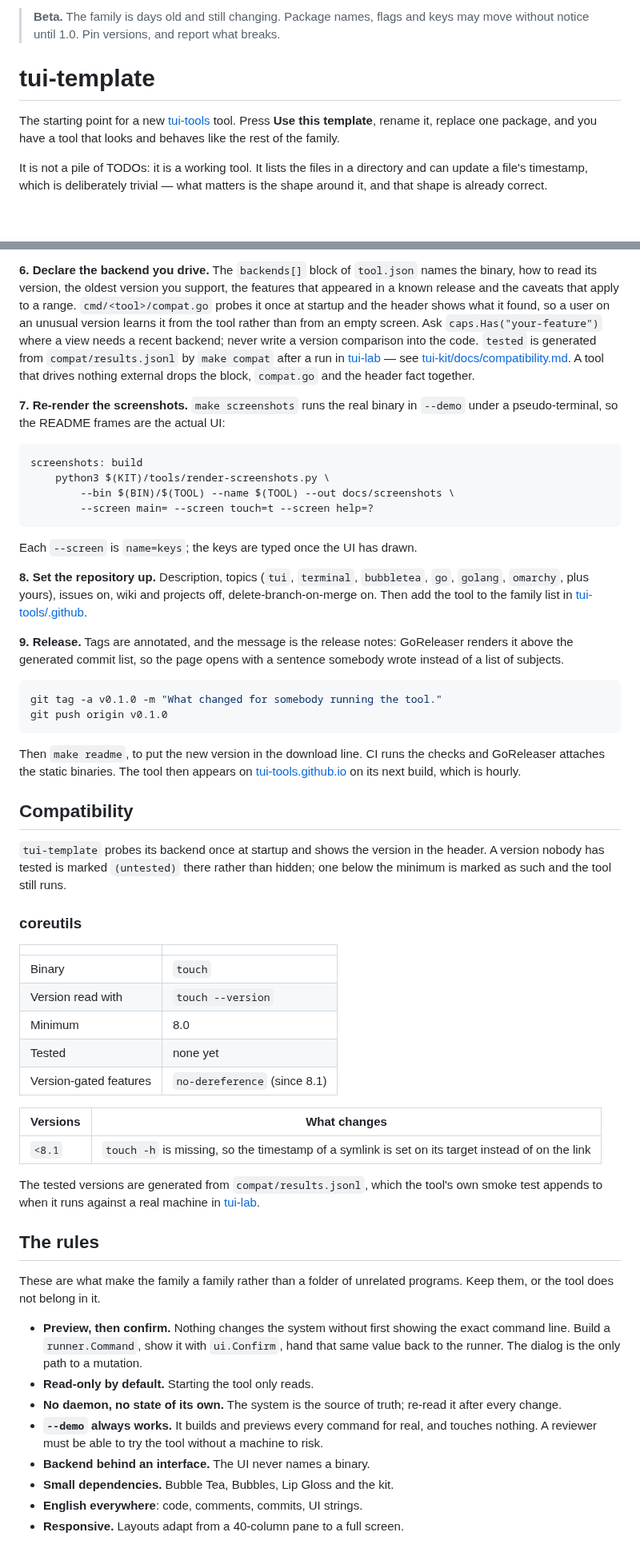
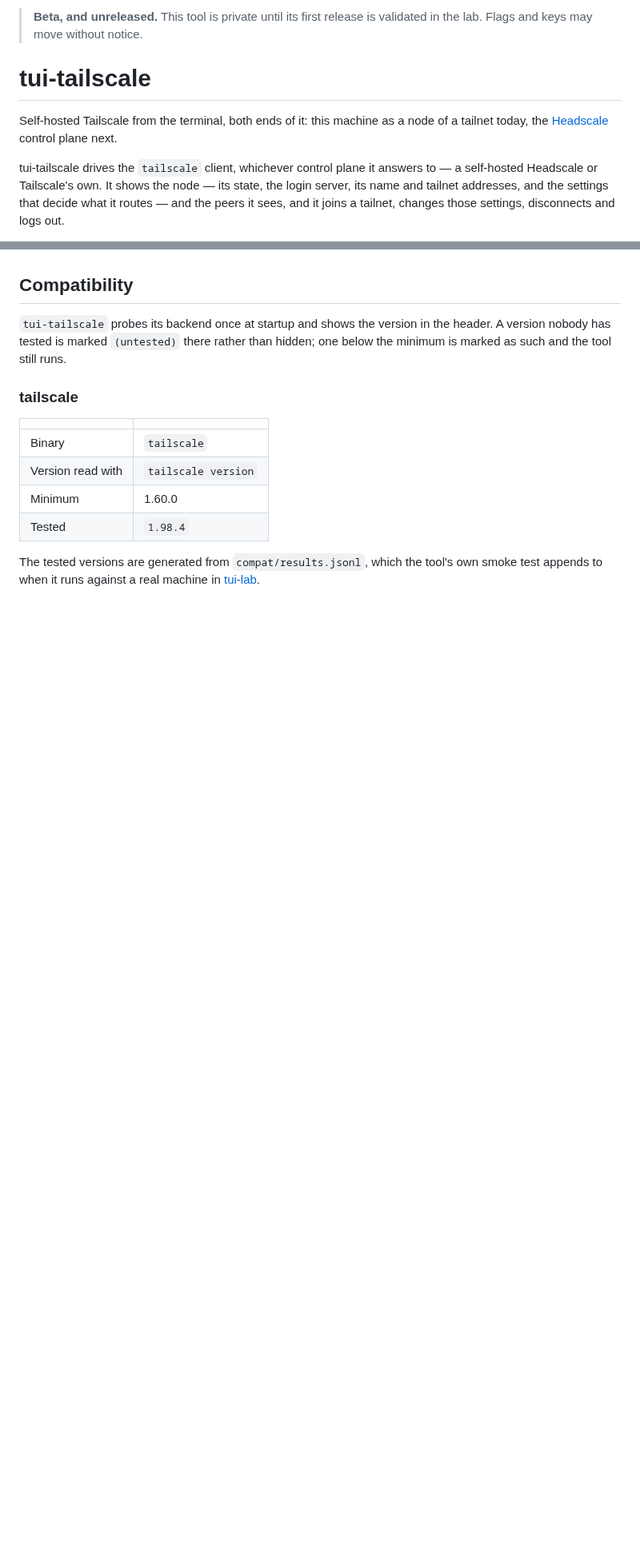
Before and after one commit to tui-tools/tui-tailscale, a Markdown page: README.md, 2 parts joined by grey strips. Shown at 80% size. GitHub-like rendering; blank space fills up the shorter version.

````diff
--- a/README.md
+++ b/README.md
@@ -5,13 +4,9 @@
 
-> **Beta.** The family is days old and still changing. Package names, flags and keys may move without notice until 1.0. Pin versions, and report what breaks.
+> **Beta, and unreleased.** This tool is private until its first release is validated in the lab. Flags and keys may move without notice.
 
-# tui-template
+# tui-tailscale
 
-The starting point for a new [tui-tools](https://github.com/tui-tools) tool.
-Press **Use this template**, rename it, replace one package, and you have a tool
-that looks and behaves like the rest of the family.
+Self-hosted Tailscale from the terminal, both ends of it: this machine as a node of a tailnet today, the [Headscale](https://headscale.net) control plane next.
 
-It is not a pile of TODOs: it is a working tool. It lists the files in a
-directory and can update a file's timestamp, which is deliberately trivial —
-what matters is the shape around it, and that shape is already correct.
+tui-tailscale drives the `tailscale` client, whichever control plane it answers to — a self-hosted Headscale or Tailscale's own. It shows the node — its state, the login server, its name and tailnet addresses, and the settings that decide what it routes — and the peers it sees, and it joins a tailnet, changes those settings, disconnects and logs out.
 
@@ -308,46 +244,3 @@ flip `pacman`, `apt` and `dnf` to `true` and run `make readme`. `zypper` and
-**6. Declare the backend you drive.** The `backends[]` block of `tool.json`
-names the binary, how to read its version, the oldest version you support, the
-features that appeared in a known release and the caveats that apply to a
-range. `cmd/<tool>/compat.go` probes it once at startup and the header shows
-what it found, so a user on an unusual version learns it from the tool rather
-than from an empty screen. Ask `caps.Has("your-feature")` where a view needs a
-recent backend; never write a version comparison into the code. `tested` is
-generated from `compat/results.jsonl` by `make compat` after a run in
-[tui-lab](https://github.com/tui-tools/tui-lab) — see
-[tui-kit/docs/compatibility.md](https://github.com/tui-tools/tui-kit/blob/main/docs/compatibility.md).
-A tool that drives nothing external drops the block, `compat.go` and the header
-fact together.
-
-**7. Re-render the screenshots.** `make screenshots` runs the real binary in
-`--demo` under a pseudo-terminal, so the README frames are the actual UI:
-
-```make
-screenshots: build
-	python3 $(KIT)/tools/render-screenshots.py \
-		--bin $(BIN)/$(TOOL) --name $(TOOL) --out docs/screenshots \
-		--screen main= --screen touch=t --screen help=?
-```
-
-Each `--screen` is `name=keys`; the keys are typed once the UI has drawn.
-
-**8. Set the repository up.** Description, topics (`tui`, `terminal`,
-`bubbletea`, `go`, `golang`, `omarchy`, plus yours), issues on, wiki and
-projects off, delete-branch-on-merge on. Then add the tool to the family list in
-[tui-tools/.github](https://github.com/tui-tools/.github).
-
-**9. Release.** Tags are annotated, and the message is the release notes:
-GoReleaser renders it above the generated commit list, so the page opens with a
-sentence somebody wrote instead of a list of subjects.
-
-```sh
-git tag -a v0.1.0 -m "What changed for somebody running the tool."
-git push origin v0.1.0
-```
-
-Then `make readme`, to put the new version in the download line. CI runs the checks
-and GoReleaser attaches the static binaries. The tool then appears on
-[tui-tools.github.io](https://tui-tools.github.io) on its next build, which is
-hourly.
 
 ## Compatibility
 
@@ -355,46 +248,21 @@ hourly.
 <!-- Generated by tui-kit/tools/render-compat.py from tool.json. -->
 <!-- Edit the manifest, then run `make readme`. -->
 
-`tui-template` probes its backend once at startup and shows the version in the
+`tui-tailscale` probes its backend once at startup and shows the version in the
 header. A version nobody has tested is marked `(untested)` there rather than
 hidden; one below the minimum is marked as such and the tool still runs.
 
-### coreutils
+### tailscale
 
 | | |
 | --- | --- |
-| Binary | `touch` |
-| Version read with | `touch --version` |
-| Minimum | 8.0 |
-| Tested | none yet |
-| Version-gated features | `no-dereference` (since 8.1) |
-
-| Versions | What changes |
-| --- | --- |
-| `<8.1` | `touch -h` is missing, so the timestamp of a symlink is set on its target instead of on the link |
+| Binary | `tailscale` |
+| Version read with | `tailscale version` |
+| Minimum | 1.60.0 |
+| Tested | `1.98.4` |
 
 The tested versions are generated from `compat/results.jsonl`, which the tool's
 own smoke test appends to when it runs against a real machine in
 [tui-lab](https://github.com/tui-tools/tui-lab).
 <!-- compat:end -->
 
-## The rules
-
-These are what make the family a family rather than a folder of unrelated
-programs. Keep them, or the tool does not belong in it.
-
-- **Preview, then confirm.** Nothing changes the system without first showing
-  the exact command line. Build a `runner.Command`, show it with `ui.Confirm`,
-  hand that same value back to the runner. The dialog is the only path to a
-  mutation.
-- **Read-only by default.** Starting the tool only reads.
-- **No daemon, no state of its own.** The system is the source of truth; re-read
-  it after every change.
-- **`--demo` always works.** It builds and previews every command for real, and
-  touches nothing. A reviewer must be able to try the tool without a machine to
-  risk.
-- **Backend behind an interface.** The UI never names a binary.
-- **Small dependencies.** Bubble Tea, Bubbles, Lip Gloss and the kit.
-- **English everywhere**: code, comments, commits, UI strings.
-- **Responsive.** Layouts adapt from a 40-column pane to a full screen.
-
````
Also changed, not shown: other parts of README.md (+111 -193 lines), docs/screenshots/tui-tailscale-exit.png (added), docs/screenshots/tui-tailscale-help.png (added), docs/screenshots/tui-tailscale-join.png (added), docs/screenshots/tui-tailscale-node.png (added), docs/screenshots/tui-tailscale-peers.png (added), 1 other file.
